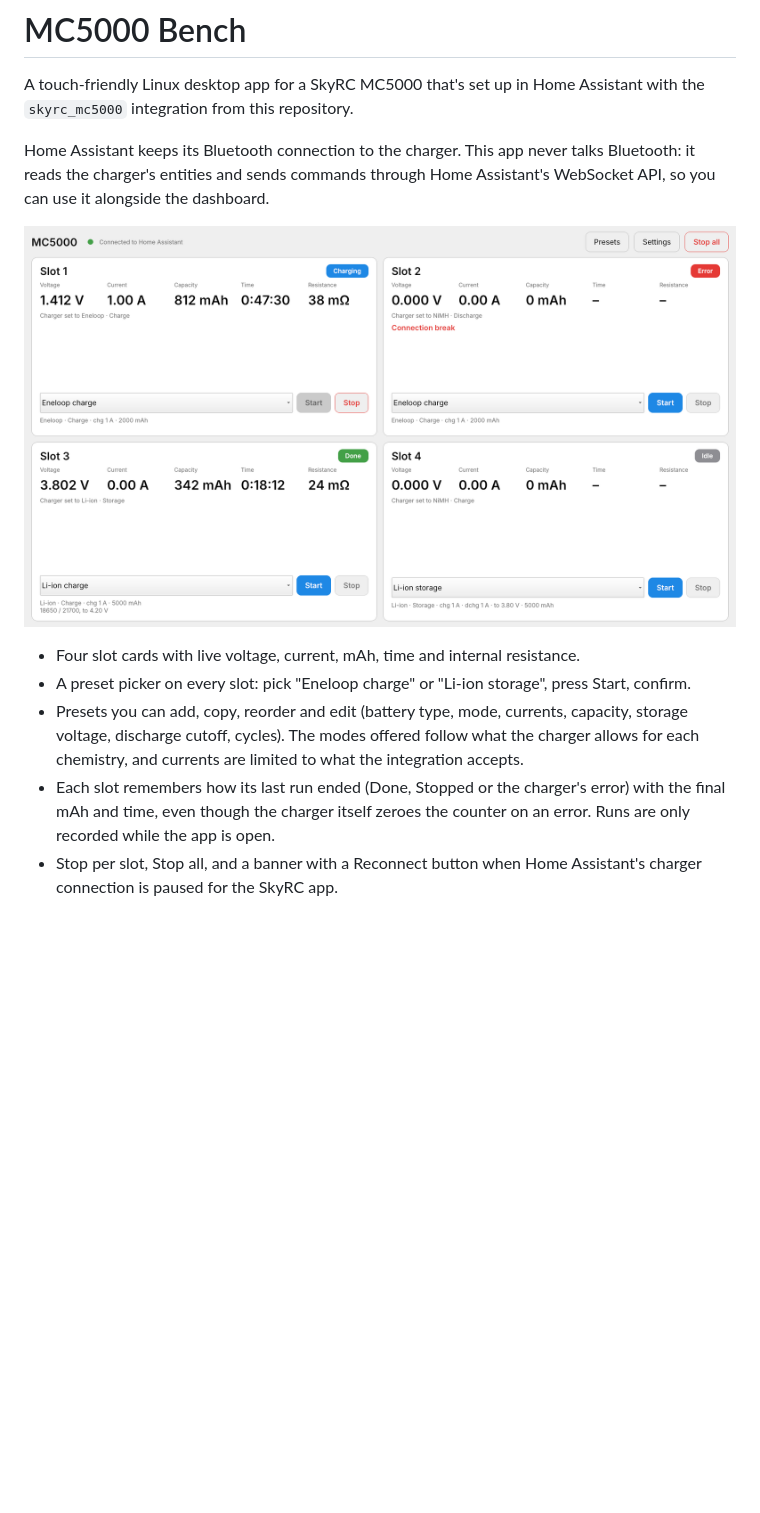
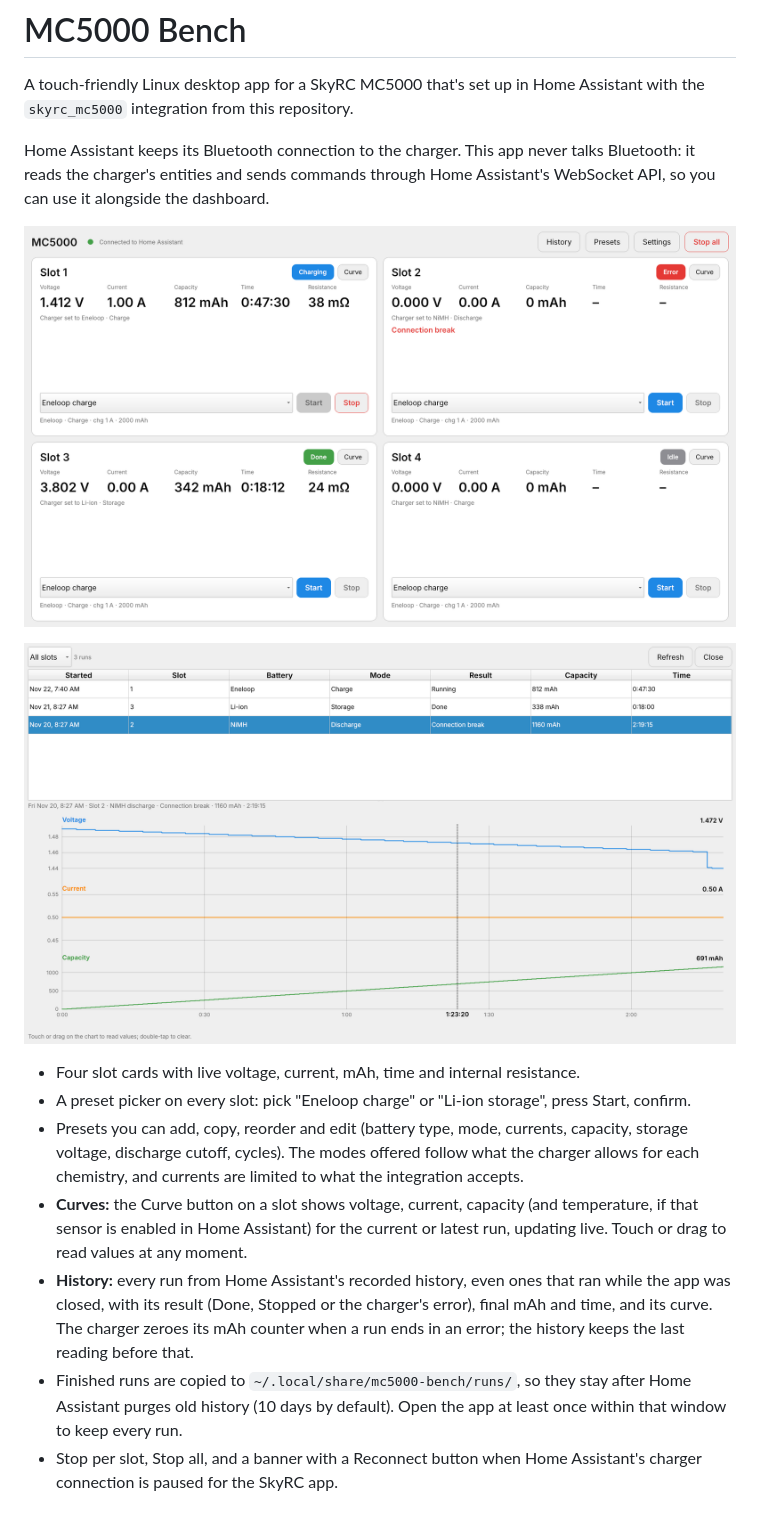
Before and after one commit to fisherbln/skyrc-mc5000, a Markdown page: bench/README.md, the part around the change. Rendered like a GitHub page; pictures changed too: bench/screenshot-history.png (added), bench/screenshot.png; blank space fills up the shorter version.

```diff
--- a/bench/README.md
+++ b/bench/README.md
@@ -9,6 +9,8 @@ Assistant's WebSocket API, so you can use it alongside the dashboard.
 
 ![MC5000 Bench](screenshot.png)
 
+![Run history with a curve](screenshot-history.png)
+
 - Four slot cards with live voltage, current, mAh, time and internal resistance.
 - A preset picker on every slot: pick "Eneloop charge" or "Li-ion storage", press
   Start, confirm.
@@ -16,9 +18,16 @@ Assistant's WebSocket API, so you can use it alongside the dashboard.
   capacity, storage voltage, discharge cutoff, cycles). The modes offered follow
   what the charger allows for each chemistry, and currents are limited to what
   the integration accepts.
-- Each slot remembers how its last run ended (Done, Stopped or the charger's
-  error) with the final mAh and time, even though the charger itself zeroes the
-  counter on an error. Runs are only recorded while the app is open.
+- **Curves:** the Curve button on a slot shows voltage, current, capacity (and
+  temperature, if that sensor is enabled in Home Assistant) for the current or
+  latest run, updating live. Touch or drag to read values at any moment.
+- **History:** every run from Home Assistant's recorded history, even ones that
+  ran while the app was closed, with its result (Done, Stopped or the charger's
+  error), final mAh and time, and its curve. The charger zeroes its mAh counter
+  when a run ends in an error; the history keeps the last reading before that.
+- Finished runs are copied to `~/.local/share/mc5000-bench/runs/`, so they stay
+  after Home Assistant purges old history (10 days by default). Open the app at
+  least once within that window to keep every run.
 - Stop per slot, Stop all, and a banner with a Reconnect button when Home
   Assistant's charger connection is paused for the SkyRC app.
 
```
Also changed, not shown: 9 other files.
